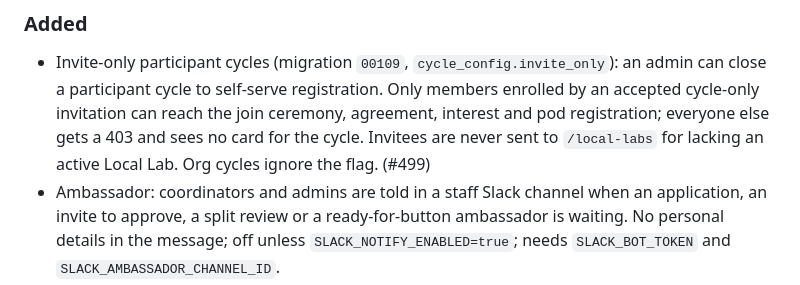
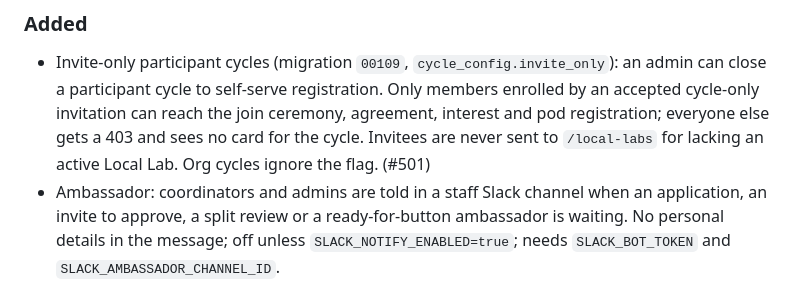
Before and after one commit to TheUpskillingLabs/OLOS, a Markdown page: CHANGELOG.md, the part around the change. GitHub-like rendering.

Commit message:
docs(sessions): report for the invite-only cycle rebuild; changelog PR number
Co-Authored-By: Claude Sonnet 5.5 <noreply@anthropic.com>

```diff
--- a/CHANGELOG.md
+++ b/CHANGELOG.md
@@ -28,7 +28,7 @@ Groups: **Added · Changed · Fixed · Removed · Ops · Docs**. One line per PR
   participant cycle to self-serve registration. Only members enrolled by an accepted cycle-only
   invitation can reach the join ceremony, agreement, interest and pod registration; everyone else gets a
   403 and sees no card for the cycle. Invitees are never sent to `/local-labs` for lacking an active Local
-  Lab. Org cycles ignore the flag. (#499)
+  Lab. Org cycles ignore the flag. (#501)
 - Ambassador: coordinators and admins are told in a staff Slack channel when an application, an invite to approve, a split review or a ready-for-button ambassador is waiting. No personal details in the message; off unless `SLACK_NOTIFY_ENABLED=true`; needs `SLACK_BOT_TOKEN` and `SLACK_AMBASSADOR_CHANNEL_ID`.
 - Ambassador: open applications stay two-reviewer; an invite is instead approved by a second coordinator (migration 00106), after which finishing the quiz and agreement makes the invitee an ambassador, with no application review. The invite is claimed atomically so a link can't be used twice at once.
 - The Ambassador role moves in from the `ambassadors` prototype: the public program page
```
Also changed, not shown: docs/sessions/2026-10-22-invite-only-cycles-for-main.md (added, +61 -0 lines).
